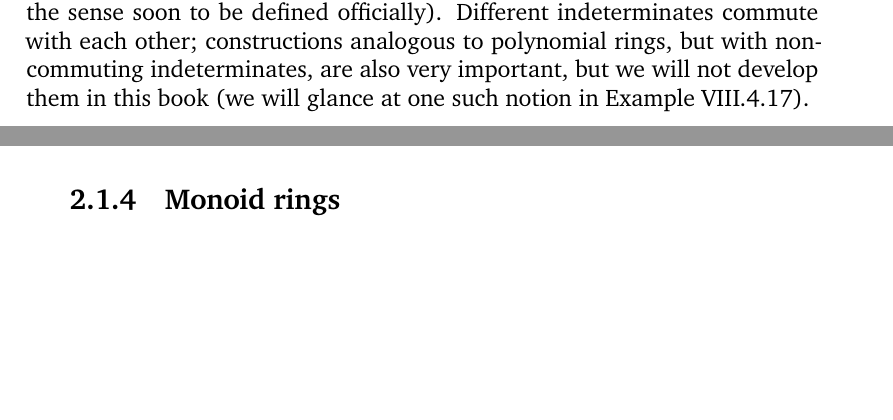
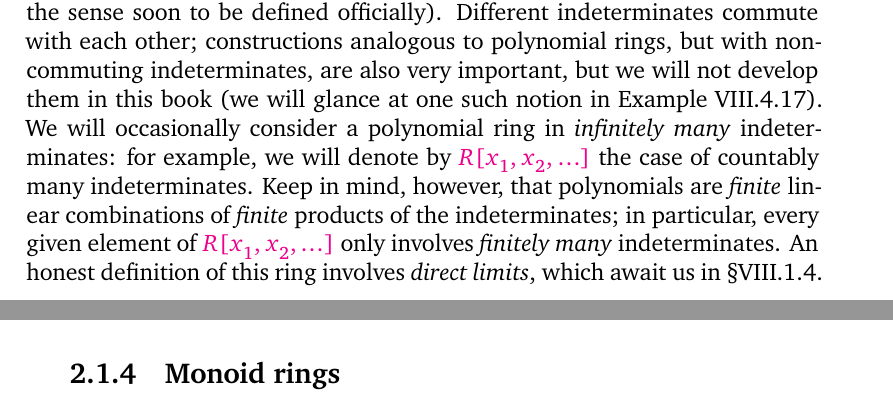
Before and after one commit to kvanvels/algebra_0, a LaTeX thesis (master.tex, which reads chapters/rings.tex): two parts of pages 49 and 50 of 55, joined at a grey line, cut so that both start at the same text, the shorter picture padded with empty space. Compiled offline with XeLaTeX; a missing font is replaced by an installed copy or a similar font.

Commit message:
rings: convert §1.3 infinitely many indeterminates paragraph

```diff
--- a/chapters/rings.tex
+++ b/chapters/rings.tex
@@ -373,15 +373,10 @@ defined officially). Different indeterminates commute with each other;
 constructions analogous to polynomial rings, but with noncommuting indeterminates, are also
 very important, but we will not develop them in this book (we will glance at one
 such notion in Example~VIII.4.17).
-% We will occasionally consider a polynomial ring in infinitely many indetermi-
-% nates: for example, we will denote by R[x1 , x2, . . . ] the case of countably
-% many
-% indeterminates. Keep in mind, however, that polynomials are finite linear combi-
-% nations of finite products of the indeterminates; in particular, every given
-% element
-% of R[x1, x2, . . . ] only involves finitely many indeterminates. An honest
-% definition of
-% this ring involves direct limits, which await us in \S{}VIII.1.4.
+We will occasionally consider a polynomial ring in \emph{infinitely many} indeterminates: for example, we will denote by $R[x_1, x_2, \ldots]$ the case of countably many
+indeterminates. Keep in mind, however, that polynomials are \emph{finite} linear combinations of \emph{finite} products of the indeterminates; in particular, every given element
+of $R[x_1, x_2, \ldots]$ only involves \emph{finitely many} indeterminates. An honest definition of
+this ring involves \emph{direct limits}, which await us in \S{}VIII.1.4.
 % ?\infty  Rings i of power series 2 may be defined and are very useful; the ring
 % of series
 % i=0 ai x = a0 +a1x+a2 x +. . . in x with coefficients in R, and evident
```
